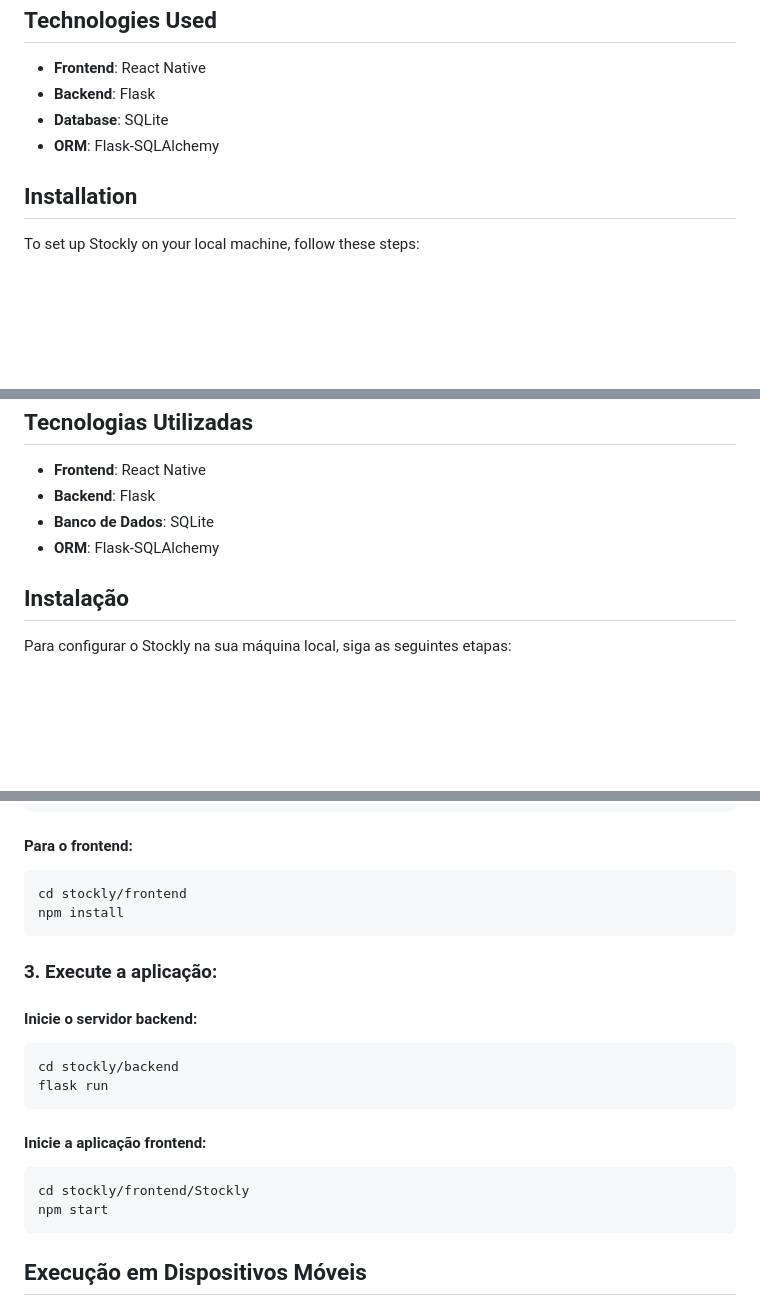
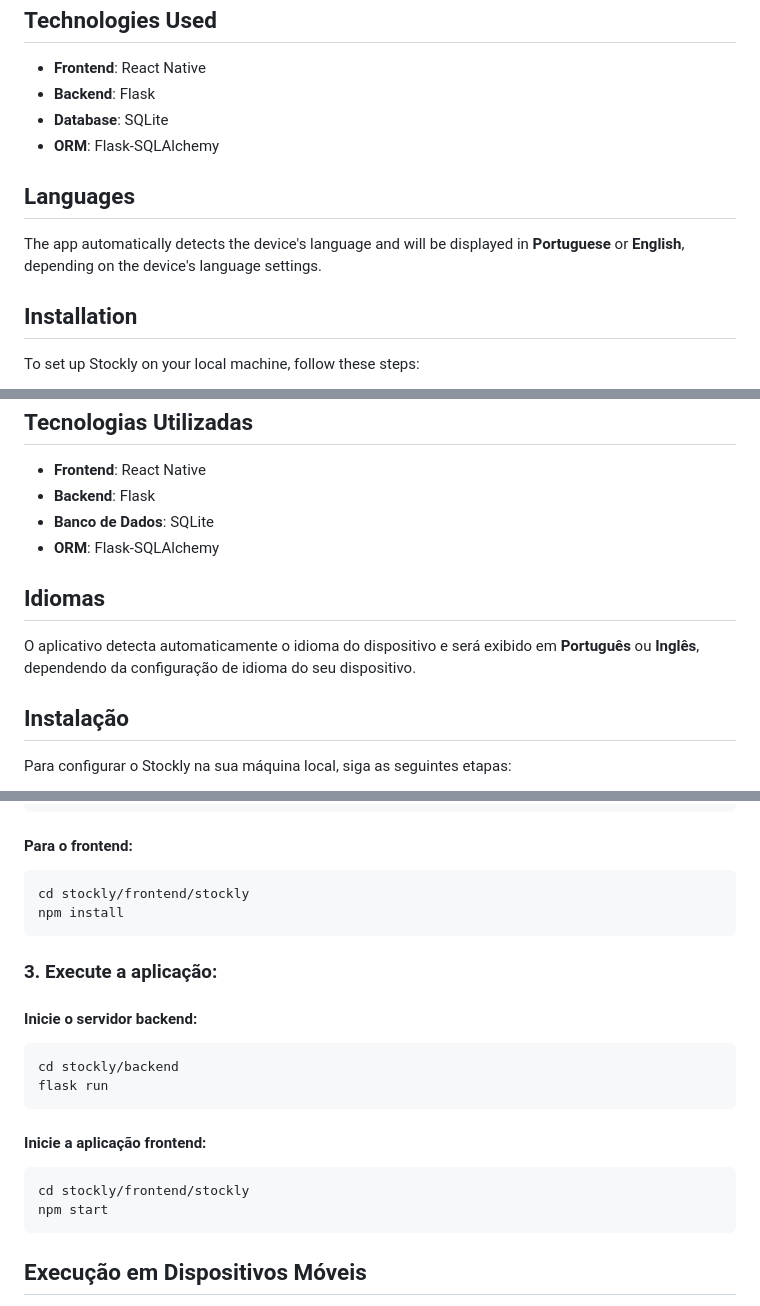
Before and after one commit to sophialaurans/stockly-cs50-final-project, a Markdown page: README.md, 3 parts joined by grey strips. Rendered like a GitHub page; blank space fills up the shorter version.

````diff
--- a/README.md
+++ b/README.md
@@ -67,6 +69,10 @@ Stockly includes the following key features:
 - **Database**: SQLite
 - **ORM**: Flask-SQLAlchemy
 
+## Languages
+
+The app automatically detects the device's language and will be displayed in **Portuguese** or **English**, depending on the device's language settings.
+
 ## Installation
 
 To set up Stockly on your local machine, follow these steps:
@@ -203,6 +205,10 @@ O Stockly inclui os seguintes recursos principais:
 - **Banco de Dados**: SQLite
 - **ORM**: Flask-SQLAlchemy
 
+## Idiomas
+
+O aplicativo detecta automaticamente o idioma do dispositivo e será exibido em **Português** ou **Inglês**, dependendo da configuração de idioma do seu dispositivo.
+
 ## Instalação
 
 Para configurar o Stockly na sua máquina local, siga as seguintes etapas:
@@ -231,7 +237,7 @@ pip install -r requirements.txt
 #### Para o frontend:
 
 ```
-cd stockly/frontend
+cd stockly/frontend/stockly
 npm install
 ```
 
@@ -247,7 +253,7 @@ flask run
 #### Inicie a aplicação frontend:
 
 ```
-cd stockly/frontend/Stockly
+cd stockly/frontend/stockly
 npm start
 ```
 
````
Also changed, not shown: other parts of README.md (+9 -14 lines).
